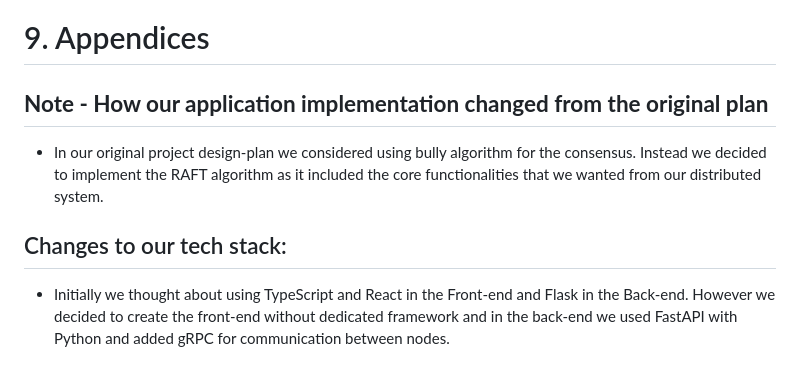
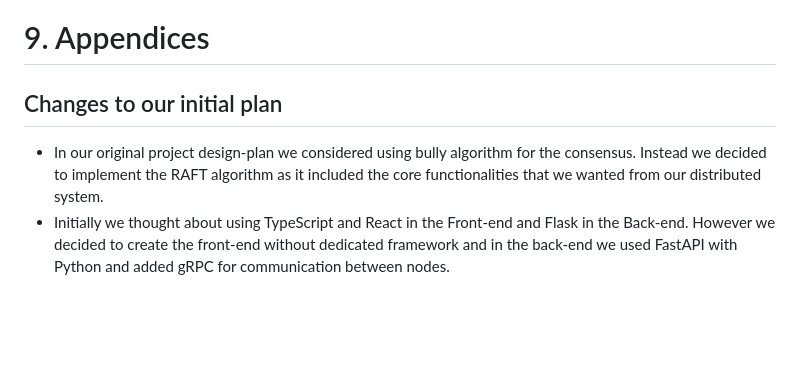
Before and after one commit to distri-place/distri-place, a Markdown page: docs/final_report.md, the part around the change. Drawn GitHub-style; blank space fills up the shorter version.

Commit message:
docs: update appendices

```diff
--- a/docs/final_report.md
+++ b/docs/final_report.md
@@ -264,10 +264,7 @@ A key lesson learned during the project was related to performance expectations
 
 # 9. Appendices
 
-## **Note - How our application implementation changed from the original plan**
+## Changes to our initial plan
 
 - In our original project design-plan we considered using bully algorithm for the consensus. Instead we decided to implement the RAFT algorithm as it included the core functionalities that we wanted from our distributed system.
-
-## Changes to our tech stack:
-
 - Initially we thought about using TypeScript and React in the Front-end and Flask in the Back-end. However we decided to create the front-end without dedicated framework and in the back-end we used FastAPI with Python and added gRPC for communication between nodes.
```
